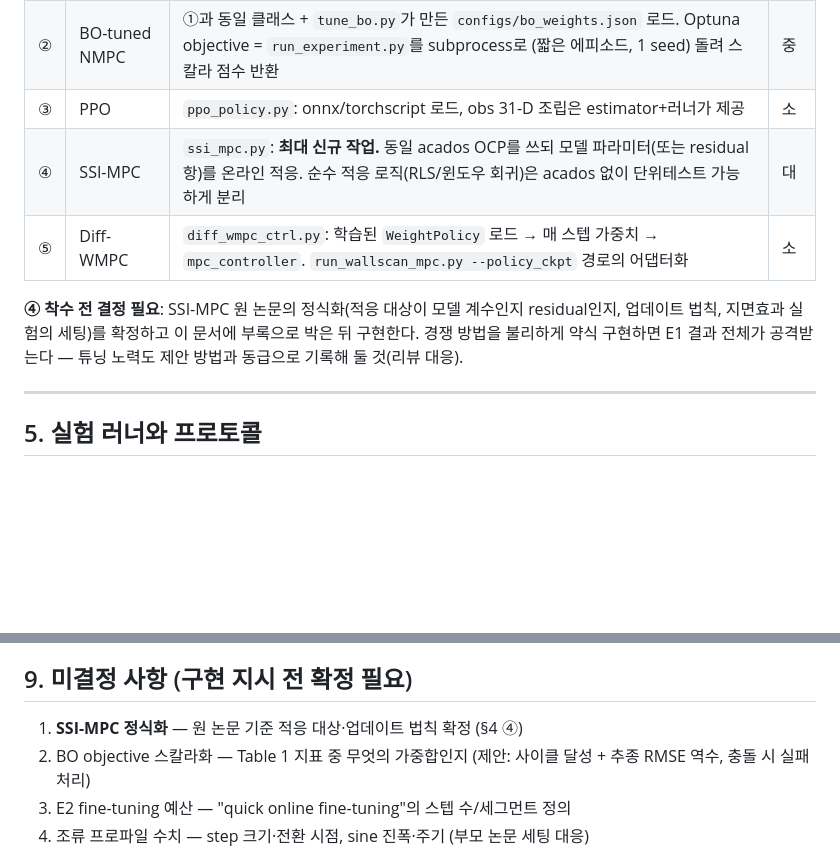
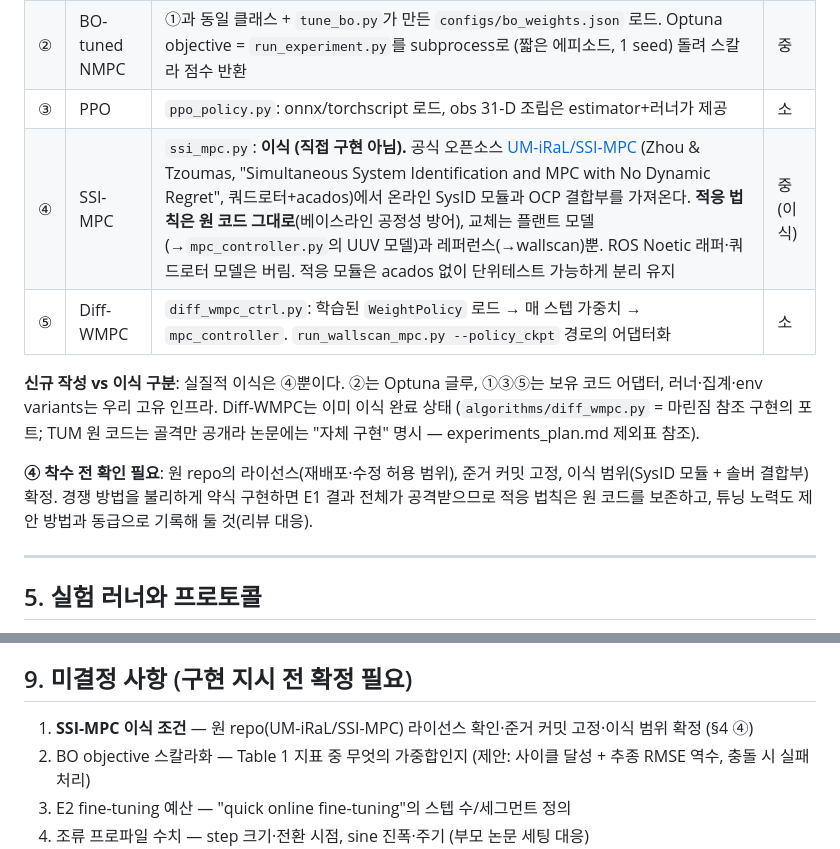
Before and after one commit to sbdMJ/UnderwaterScanningRobot, a Markdown page: docs/competitor_framework_plan.md, 2 parts joined by grey strips. Rendered like a GitHub page; blank space fills up the shorter version.

Commit message:
docs: SSI-MPC is a port of the official open-source repo, not a reimplementation
Point at UM-iRaL/SSI-MPC (Zhou & Tzoumas), keep the adaptation law verbatim
for baseline fairness, swap only the plant/reference. Add license check and
commit pinning as preconditions.

Co-Authored-By: Claude Fable 5 <noreply@anthropic.com>

```diff
--- a/docs/competitor_framework_plan.md
+++ b/docs/competitor_framework_plan.md
@@ -115,13 +115,18 @@ class WallScanController(ABC):
 | ① | Fixed-W NMPC | `fixed_nmpc.py`: `mpc_controller` 호출 어댑터. 가중치 벡터를 ctor 인자로 (기본값 = 기존 DEFAULT_WERR) | 소 |
 | ② | BO-tuned NMPC | ①과 동일 클래스 + `tune_bo.py`가 만든 `configs/bo_weights.json` 로드. Optuna objective = `run_experiment.py`를 subprocess로 (짧은 에피소드, 1 seed) 돌려 스칼라 점수 반환 | 중 |
 | ③ | PPO | `ppo_policy.py`: onnx/torchscript 로드, obs 31-D 조립은 estimator+러너가 제공 | 소 |
-| ④ | SSI-MPC | `ssi_mpc.py`: **최대 신규 작업.** 동일 acados OCP를 쓰되 모델 파라미터(또는 residual 항)를 온라인 적응. 순수 적응 로직(RLS/윈도우 회귀)은 acados 없이 단위테스트 가능하게 분리 | 대 |
+| ④ | SSI-MPC | `ssi_mpc.py`: **이식 (직접 구현 아님).** 공식 오픈소스 [UM-iRaL/SSI-MPC](https://github.com/UM-iRaL/SSI-MPC) (Zhou & Tzoumas, "Simultaneous System Identification and MPC with No Dynamic Regret", 쿼드로터+acados)에서 온라인 SysID 모듈과 OCP 결합부를 가져온다. **적응 법칙은 원 코드 그대로**(베이스라인 공정성 방어), 교체는 플랜트 모델(→`mpc_controller.py`의 UUV 모델)과 레퍼런스(→wallscan)뿐. ROS Noetic 래퍼·쿼드로터 모델은 버림. 적응 모듈은 acados 없이 단위테스트 가능하게 분리 유지 | 중 (이식) |
 | ⑤ | Diff-WMPC | `diff_wmpc_ctrl.py`: 학습된 `WeightPolicy` 로드 → 매 스텝 가중치 → `mpc_controller`. `run_wallscan_mpc.py --policy_ckpt` 경로의 어댑터화 | 소 |
 
-**④ 착수 전 결정 필요**: SSI-MPC 원 논문의 정식화(적응 대상이 모델 계수인지 residual인지,
-업데이트 법칙, 지면효과 실험의 세팅)를 확정하고 이 문서에 부록으로 박은 뒤 구현한다.
-경쟁 방법을 불리하게 약식 구현하면 E1 결과 전체가 공격받는다 — 튜닝 노력도 제안 방법과
-동급으로 기록해 둘 것(리뷰 대응).
+**신규 작성 vs 이식 구분**: 실질적 이식은 ④뿐이다. ②는 Optuna 글루, ①③⑤는 보유 코드
+어댑터, 러너·집계·env variants는 우리 고유 인프라. Diff-WMPC는 이미 이식 완료 상태
+(`algorithms/diff_wmpc.py` = 마린짐 참조 구현의 포트; TUM 원 코드는 골격만 공개라
+논문에는 "자체 구현" 명시 — experiments_plan.md 제외표 참조).
+
+**④ 착수 전 확인 필요**: 원 repo의 라이선스(재배포·수정 허용 범위), 준거 커밋 고정,
+이식 범위(SysID 모듈 + 솔버 결합부) 확정. 경쟁 방법을 불리하게 약식 구현하면 E1 결과
+전체가 공격받으므로 적응 법칙은 원 코드를 보존하고, 튜닝 노력도 제안 방법과 동급으로
+기록해 둘 것(리뷰 대응).
 
 ---
 
@@ -175,7 +180,7 @@ torch만 있으면 된다 (현재 이 PC의 Python 3.13에는 torch 미설치
 
 ## 9. 미결정 사항 (구현 지시 전 확정 필요)
 
-1. **SSI-MPC 정식화** — 원 논문 기준 적응 대상·업데이트 법칙 확정 (§4 ④)
+1. **SSI-MPC 이식 조건** — 원 repo(UM-iRaL/SSI-MPC) 라이선스 확인·준거 커밋 고정·이식 범위 확정 (§4 ④)
 2. BO objective 스칼라화 — Table 1 지표 중 무엇의 가중합인지 (제안: 사이클 달성 + 추종 RMSE 역수, 충돌 시 실패 처리)
 3. E2 fine-tuning 예산 — "quick online fine-tuning"의 스텝 수/세그먼트 정의
 4. 조류 프로파일 수치 — step 크기·전환 시점, sine 진폭·주기 (부모 논문 세팅 대응)
```
